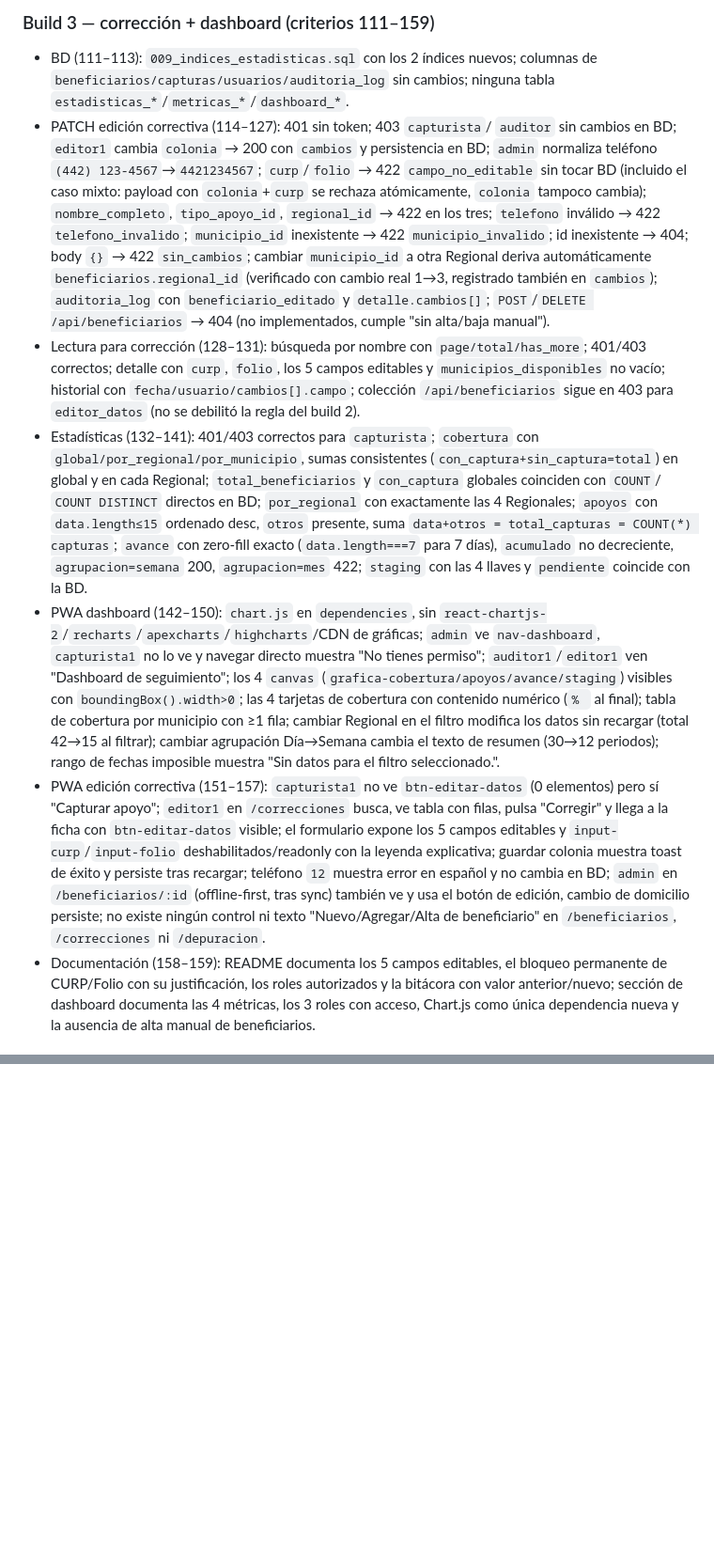
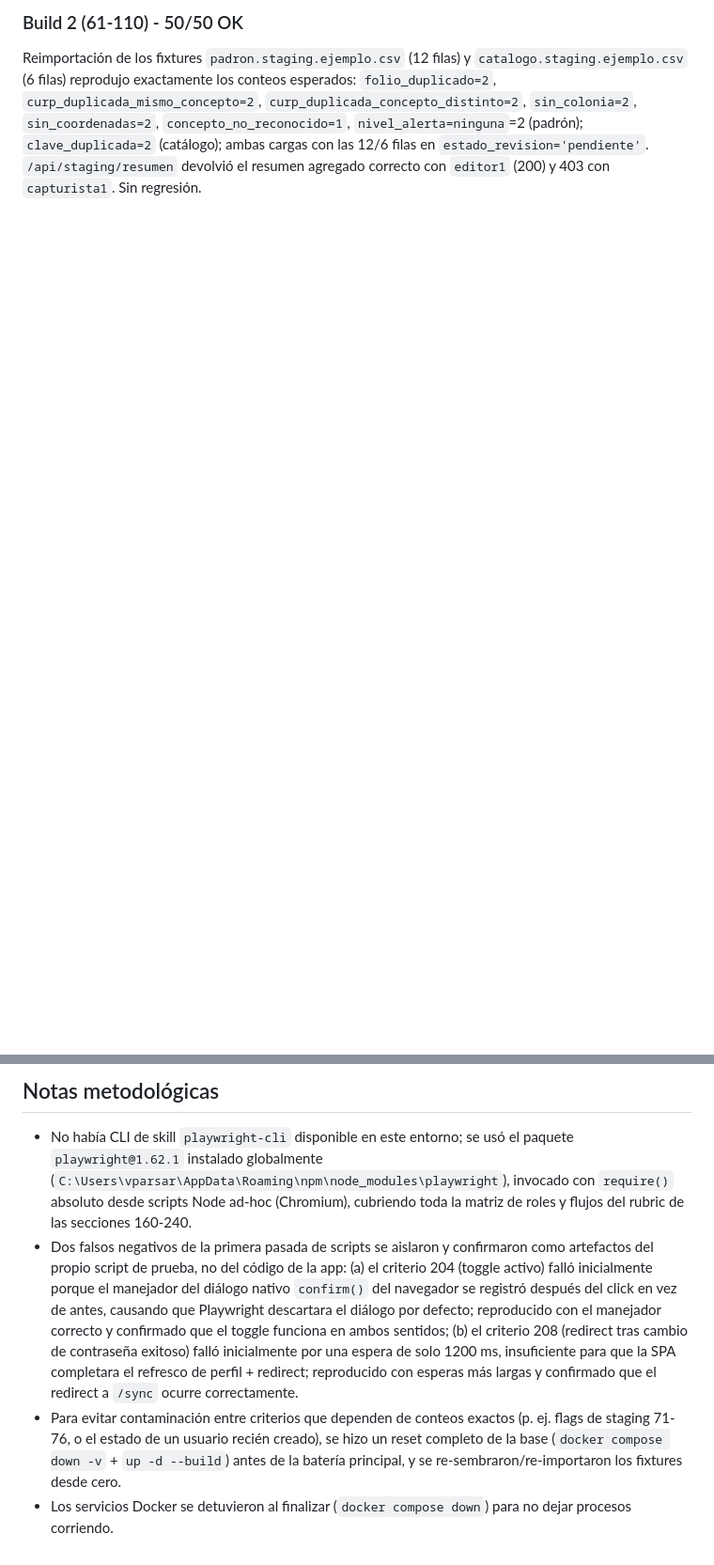
Before and after one commit to talkien01/sedea-appsheet-migration, a Markdown page: 07_SEDEA_Appsheet_Migration/FINDINGS.md, 2 parts joined by grey strips. Shown at 94% size. Drawn GitHub-style; blank space fills up the shorter version.

Commit message:
FINDINGS.md pass 4: 240/240 criterios, sin hallazgos bloqueantes
Co-Authored-By: Claude Sonnet 5 <noreply@anthropic.com>

```diff
--- a/07_SEDEA_Appsheet_Migration/FINDINGS.md
+++ b/07_SEDEA_Appsheet_Migration/FINDINGS.md
@@ -137,62 +28,4 @@ siguen existiendo con su trazabilidad completa.
 
-### Build 3 — corrección + dashboard (criterios 111–159)
-- BD (111–113): `009_indices_estadisticas.sql` con los 2 índices nuevos;
-  columnas de `beneficiarios/capturas/usuarios/auditoria_log` sin cambios;
-  ninguna tabla `estadisticas_*`/`metricas_*`/`dashboard_*`.
-- PATCH edición correctiva (114–127): 401 sin token; 403 `capturista`/
-  `auditor` sin cambios en BD; `editor1` cambia `colonia` → 200 con
-  `cambios` y persistencia en BD; `admin` normaliza teléfono
-  `(442) 123-4567`→`4421234567`; `curp`/`folio` → 422 `campo_no_editable`
-  sin tocar BD (incluido el caso mixto: payload con `colonia`+`curp` se
-  rechaza atómicamente, `colonia` tampoco cambia); `nombre_completo`,
-  `tipo_apoyo_id`, `regional_id` → 422 en los tres; `telefono` inválido →
-  422 `telefono_invalido`; `municipio_id` inexistente → 422
-  `municipio_invalido`; id inexistente → 404; body `{}` → 422 `sin_cambios`;
-  cambiar `municipio_id` a otra Regional deriva automáticamente
-  `beneficiarios.regional_id` (verificado con cambio real 1→3, registrado
-  también en `cambios`); `auditoria_log` con `beneficiario_editado` y
-  `detalle.cambios[]`; `POST`/`DELETE /api/beneficiarios` → 404 (no
-  implementados, cumple "sin alta/baja manual").
-- Lectura para corrección (128–131): búsqueda por nombre con
-  `page/total/has_more`; 401/403 correctos; detalle con `curp`, `folio`,
-  los 5 campos editables y `municipios_disponibles` no vacío; historial con
-  `fecha/usuario/cambios[].campo`; colección `/api/beneficiarios` sigue en
-  403 para `editor_datos` (no se debilitó la regla del build 2).
-- Estadísticas (132–141): 401/403 correctos para `capturista`; `cobertura`
-  con `global/por_regional/por_municipio`, sumas consistentes
-  (`con_captura+sin_captura=total`) en global y en cada Regional;
-  `total_beneficiarios` y `con_captura` globales coinciden con `COUNT`/
-  `COUNT DISTINCT` directos en BD; `por_regional` con exactamente las 4
-  Regionales; `apoyos` con `data.length≤15` ordenado desc, `otros` presente,
-  suma `data+otros = total_capturas = COUNT(*) capturas`; `avance` con
-  zero-fill exacto (`data.length===7` para 7 días), `acumulado` no
-  decreciente, `agrupacion=semana` 200, `agrupacion=mes` 422; `staging` con
-  las 4 llaves y `pendiente` coincide con la BD.
-- PWA dashboard (142–150): `chart.js` en `dependencies`, sin
-  `react-chartjs-2`/`recharts`/`apexcharts`/`highcharts`/CDN de gráficas;
-  `admin` ve `nav-dashboard`, `capturista1` no lo ve y navegar directo
-  muestra "No tienes permiso"; `auditor1`/`editor1` ven "Dashboard de
-  seguimiento"; los 4 `canvas` (`grafica-cobertura/apoyos/avance/staging`)
-  visibles con `boundingBox().width>0`; las 4 tarjetas de cobertura con
-  contenido numérico (`% ` al final); tabla de cobertura por municipio con
-  ≥1 fila; cambiar Regional en el filtro modifica los datos sin recargar
-  (total 42→15 al filtrar); cambiar agrupación Día→Semana cambia el texto
-  de resumen (30→12 periodos); rango de fechas imposible muestra "Sin datos
-  para el filtro seleccionado.".
-- PWA edición correctiva (151–157): `capturista1` no ve
-  `btn-editar-datos` (0 elementos) pero sí "Capturar apoyo"; `editor1` en
-  `/correcciones` busca, ve tabla con filas, pulsa "Corregir" y llega a la
-  ficha con `btn-editar-datos` visible; el formulario expone los 5 campos
-  editables y `input-curp`/`input-folio` deshabilitados/readonly con la
-  leyenda explicativa; guardar colonia muestra toast de éxito y persiste
-  tras recargar; teléfono `12` muestra error en español y no cambia en BD;
-  `admin` en `/beneficiarios/:id` (offline-first, tras sync) también ve y
-  usa el botón de edición, cambio de domicilio persiste; no existe ningún
-  control ni texto "Nuevo/Agregar/Alta de beneficiario" en `/beneficiarios`,
-  `/correcciones` ni `/depuracion`.
-- Documentación (158–159): README documenta los 5 campos editables, el
-  bloqueo permanente de CURP/Folio con su justificación, los roles
-  autorizados y la bitácora con valor anterior/nuevo; sección de dashboard
-  documenta las 4 métricas, los 3 roles con acceso, Chart.js como única
-  dependencia nueva y la ausencia de alta manual de beneficiarios.
+### Build 2 (61-110) - 50/50 OK
+Reimportación de los fixtures `padron.staging.ejemplo.csv` (12 filas) y `catalogo.staging.ejemplo.csv` (6 filas) reprodujo exactamente los conteos esperados: `folio_duplicado=2`, `curp_duplicada_mismo_concepto=2`, `curp_duplicada_concepto_distinto=2`, `sin_colonia=2`, `sin_coordenadas=2`, `concepto_no_reconocido=1`, `nivel_alerta=ninguna`=2 (padrón); `clave_duplicada=2` (catálogo); ambas cargas con las 12/6 filas en `estado_revision='pendiente'`. `/api/staging/resumen` devolvió el resumen agregado correcto con `editor1` (200) y 403 con `capturista1`. Sin regresión.
 
@@ -227,0 +54,6 @@ siguen existiendo con su trazabilidad completa.
+## Notas metodológicas
+
+- No había CLI de skill `playwright-cli` disponible en este entorno; se usó el paquete `playwright@1.62.1` instalado globalmente (`C:\Users\vparsar\AppData\Roaming\npm\node_modules\playwright`), invocado con `require()` absoluto desde scripts Node ad-hoc (Chromium), cubriendo toda la matriz de roles y flujos del rubric de las secciones 160-240.
+- Dos falsos negativos de la primera pasada de scripts se aislaron y confirmaron como artefactos del propio script de prueba, no del código de la app: (a) el criterio 204 (toggle activo) falló inicialmente porque el manejador del diálogo nativo `confirm()` del navegador se registró después del click en vez de antes, causando que Playwright descartara el diálogo por defecto; reproducido con el manejador correcto y confirmado que el toggle funciona en ambos sentidos; (b) el criterio 208 (redirect tras cambio de contraseña exitoso) falló inicialmente por una espera de solo 1200 ms, insuficiente para que la SPA completara el refresco de perfil + redirect; reproducido con esperas más largas y confirmado que el redirect a `/sync` ocurre correctamente.
+- Para evitar contaminación entre criterios que dependen de conteos exactos (p. ej. flags de staging 71-76, o el estado de un usuario recién creado), se hizo un reset completo de la base (`docker compose down -v` + `up -d --build`) antes de la batería principal, y se re-sembraron/re-importaron los fixtures desde cero.
+- Los servicios Docker se detuvieron al finalizar (`docker compose down`) para no dejar procesos corriendo.
```
Also changed, not shown: other parts of 07_SEDEA_Appsheet_Migration/FINDINGS.md (+39 -155 lines).
